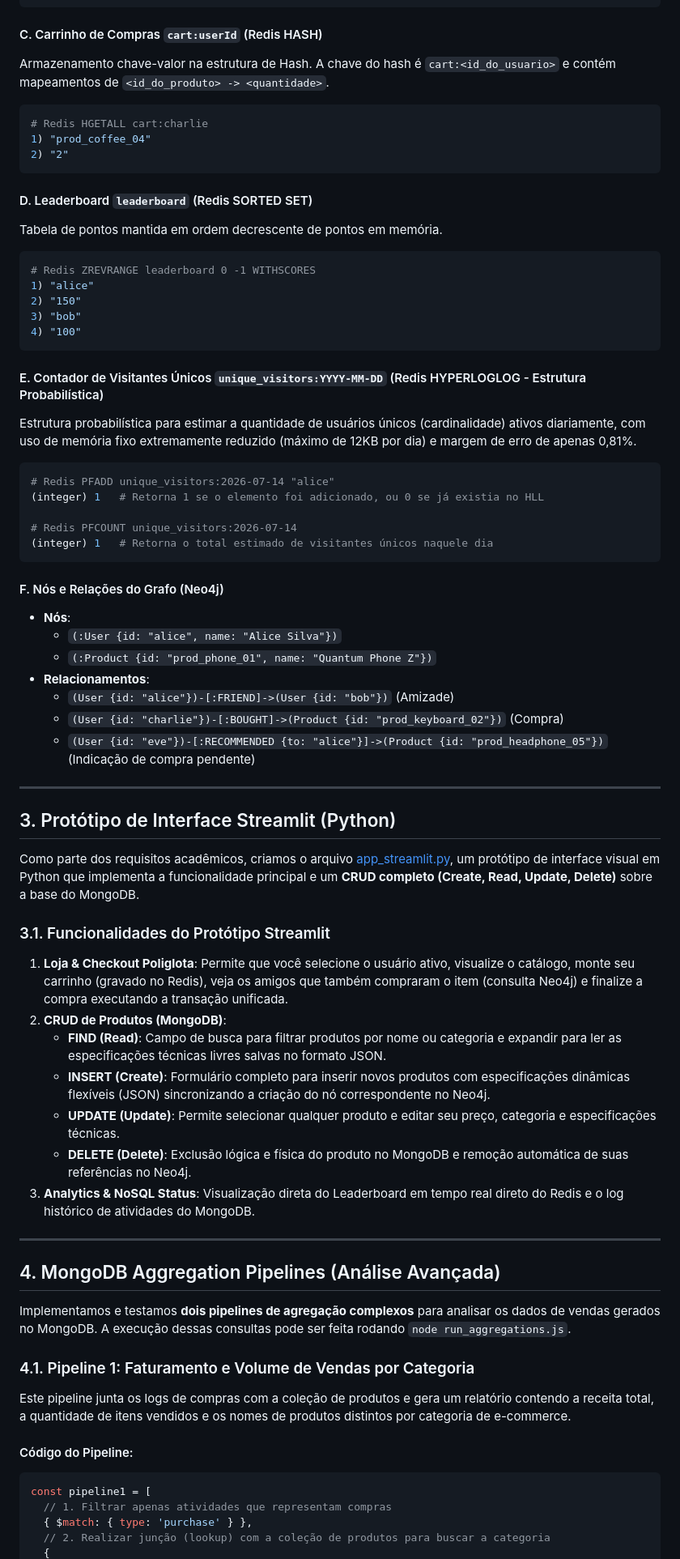
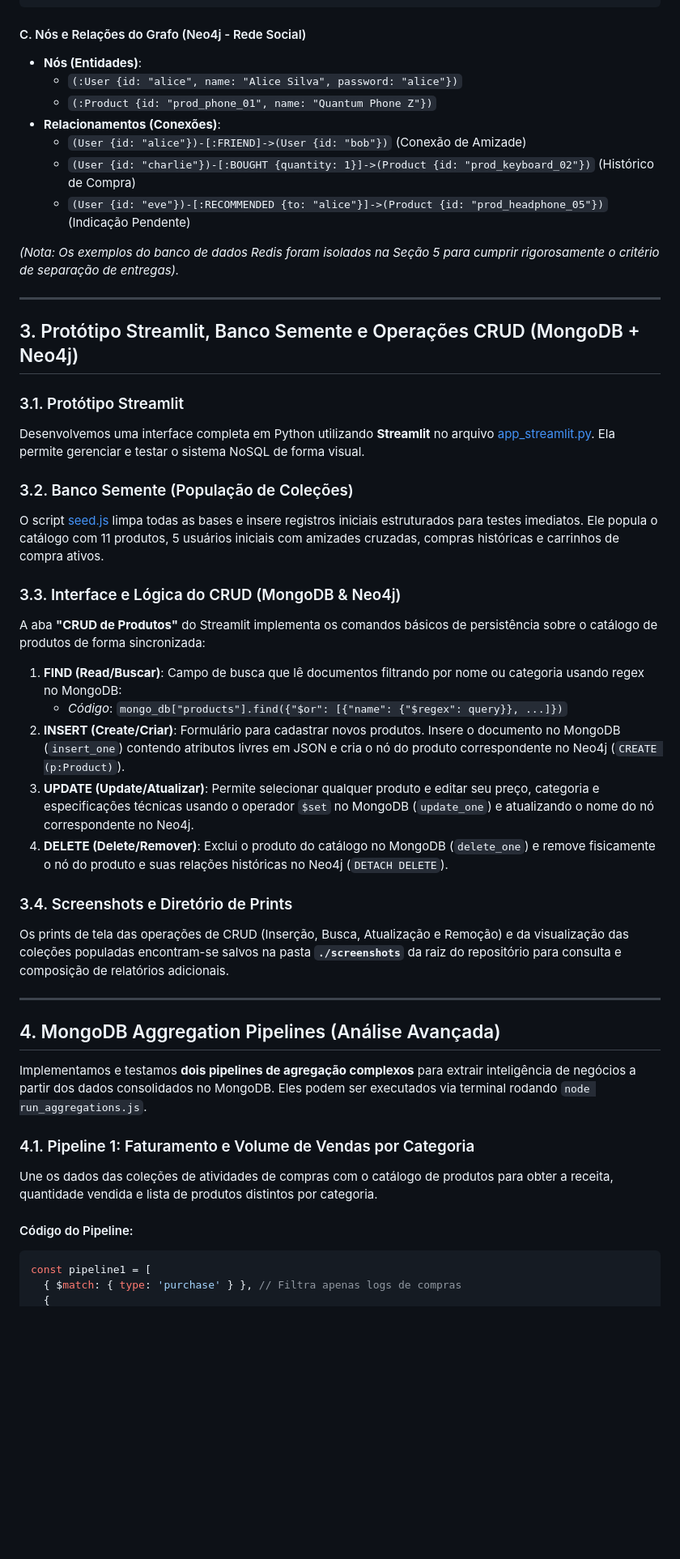
Before and after one commit to alxmarqs/Pulse-Commerce, a Markdown page: README.md, the part around one of its changes. Shown at 81% size. GitHub-like rendering; blank space fills up the shorter version.

Commit message:
docs: restructure README.md to follow strict 1 to 5 class rubric deliverables

````diff
--- a/README.md
+++ b/README.md
@@ -73,71 +73,49 @@ Armazena o log histórico de ações com finalidade de auditoria e alimentação
 }
 ```
 
-#### C. Carrinho de Compras `cart:userId` (Redis HASH)
-Armazenamento chave-valor na estrutura de Hash. A chave do hash é `cart:<id_do_usuario>` e contém mapeamentos de `<id_do_produto> -> <quantidade>`.
-```bash
-# Redis HGETALL cart:charlie
-1) "prod_coffee_04"
-2) "2"
-```
+#### C. Nós e Relações do Grafo (Neo4j - Rede Social)
+* **Nós (Entidades)**:
+  * `(:User {id: "alice", name: "Alice Silva", password: "alice"})`
+  * `(:Product {id: "prod_phone_01", name: "Quantum Phone Z"})`
+* **Relacionamentos (Conexões)**:
+  * `(User {id: "alice"})-[:FRIEND]->(User {id: "bob"})` (Conexão de Amizade)
+  * `(User {id: "charlie"})-[:BOUGHT {quantity: 1}]->(Product {id: "prod_keyboard_02"})` (Histórico de Compra)
+  * `(User {id: "eve"})-[:RECOMMENDED {to: "alice"}]->(Product {id: "prod_headphone_05"})` (Indicação Pendente)
 
-#### D. Leaderboard `leaderboard` (Redis SORTED SET)
-Tabela de pontos mantida em ordem decrescente de pontos em memória.
-```bash
-# Redis ZREVRANGE leaderboard 0 -1 WITHSCORES
-1) "alice"
-2) "150"
-3) "bob"
-4) "100"
-```
-
-#### E. Contador de Visitantes Únicos `unique_visitors:YYYY-MM-DD` (Redis HYPERLOGLOG - Estrutura Probabilística)
-Estrutura probabilística para estimar a quantidade de usuários únicos (cardinalidade) ativos diariamente, com uso de memória fixo extremamente reduzido (máximo de 12KB por dia) e margem de erro de apenas 0,81%.
-```bash
-# Redis PFADD unique_visitors:2026-07-14 "alice"
-(integer) 1   # Retorna 1 se o elemento foi adicionado, ou 0 se já existia no HLL
-
-# Redis PFCOUNT unique_visitors:2026-07-14
-(integer) 1   # Retorna o total estimado de visitantes únicos naquele dia
-```
-
-#### F. Nós e Relações do Grafo (Neo4j)
-* **Nós**:
-  * `(:User {id: "alice", name: "Alice Silva"})`
-  * `(:Product {id: "prod_phone_01", name: "Quantum Phone Z"})`
-* **Relacionamentos**:
-  * `(User {id: "alice"})-[:FRIEND]->(User {id: "bob"})` (Amizade)
-  * `(User {id: "charlie"})-[:BOUGHT]->(Product {id: "prod_keyboard_02"})` (Compra)
-  * `(User {id: "eve"})-[:RECOMMENDED {to: "alice"}]->(Product {id: "prod_headphone_05"})` (Indicação de compra pendente)
+*(Nota: Os exemplos do banco de dados Redis foram isolados na Seção 5 para cumprir rigorosamente o critério de separação de entregas).*
 
 ---
 
-## 3. Protótipo de Interface Streamlit (Python)
+## 3. Protótipo Streamlit, Banco Semente e Operações CRUD (MongoDB + Neo4j)
 
-Como parte dos requisitos acadêmicos, criamos o arquivo [app_streamlit.py](file:///c:/Users/contr/Dropbox/Particular/Pulse%20Commerce/app_streamlit.py), um protótipo de interface visual em Python que implementa a funcionalidade principal e um **CRUD completo (Create, Read, Update, Delete)** sobre a base do MongoDB.
+### 3.1. Protótipo Streamlit
+Desenvolvemos uma interface completa em Python utilizando **Streamlit** no arquivo [app_streamlit.py](file:///c:/Users/contr/Dropbox/Particular/Pulse%20Commerce/app_streamlit.py). Ela permite gerenciar e testar o sistema NoSQL de forma visual.
 
-### 3.1. Funcionalidades do Protótipo Streamlit
-1. **Loja & Checkout Poliglota**: Permite que você selecione o usuário ativo, visualize o catálogo, monte seu carrinho (gravado no Redis), veja os amigos que também compraram o item (consulta Neo4j) e finalize a compra executando a transação unificada.
-2. **CRUD de Produtos (MongoDB)**:
-   * **FIND (Read)**: Campo de busca para filtrar produtos por nome ou categoria e expandir para ler as especificações técnicas livres salvas no formato JSON.
-   * **INSERT (Create)**: Formulário completo para inserir novos produtos com especificações dinâmicas flexíveis (JSON) sincronizando a criação do nó correspondente no Neo4j.
-   * **UPDATE (Update)**: Permite selecionar qualquer produto e editar seu preço, categoria e especificações técnicas.
-   * **DELETE (Delete)**: Exclusão lógica e física do produto no MongoDB e remoção automática de suas referências no Neo4j.
-3. **Analytics & NoSQL Status**: Visualização direta do Leaderboard em tempo real direto do Redis e o log histórico de atividades do MongoDB.
+### 3.2. Banco Semente (População de Coleções)
+O script [seed.js](file:///c:/Users/contr/Dropbox/Particular/Pulse%20Commerce/seed.js) limpa todas as bases e insere registros iniciais estruturados para testes imediatos. Ele popula o catálogo com 11 produtos, 5 usuários iniciais com amizades cruzadas, compras históricas e carrinhos de compra ativos.
+
+### 3.3. Interface e Lógica do CRUD (MongoDB & Neo4j)
+A aba **"CRUD de Produtos"** do Streamlit implementa os comandos básicos de persistência sobre o catálogo de produtos de forma sincronizada:
+1. **FIND (Read/Buscar)**: Campo de busca que lê documentos filtrando por nome ou categoria usando regex no MongoDB:
+   * *Código*: `mongo_db["products"].find({"$or": [{"name": {"$regex": query}}, ...]})`
+2. **INSERT (Create/Criar)**: Formulário para cadastrar novos produtos. Insere o documento no MongoDB (`insert_one`) contendo atributos livres em JSON e cria o nó do produto correspondente no Neo4j (`CREATE (p:Product)`).
+3. **UPDATE (Update/Atualizar)**: Permite selecionar qualquer produto e editar seu preço, categoria e especificações técnicas usando o operador `$set` no MongoDB (`update_one`) e atualizando o nome do nó correspondente no Neo4j.
+4. **DELETE (Delete/Remover)**: Exclui o produto do catálogo no MongoDB (`delete_one`) e remove fisicamente o nó do produto e suas relações históricas no Neo4j (`DETACH DELETE`).
+
+### 3.4. Screenshots e Diretório de Prints
+Os prints de tela das operações de CRUD (Inserção, Busca, Atualização e Remoção) e da visualização das coleções populadas encontram-se salvos na pasta **`./screenshots`** da raiz do repositório para consulta e composição de relatórios adicionais.
 
 ---
 
 ## 4. MongoDB Aggregation Pipelines (Análise Avançada)
 
-Implementamos e testamos **dois pipelines de agregação complexos** para analisar os dados de vendas gerados no MongoDB. A execução dessas consultas pode ser feita rodando `node run_aggregations.js`.
+Implementamos e testamos **dois pipelines de agregação complexos** para extrair inteligência de negócios a partir dos dados consolidados no MongoDB. Eles podem ser executados via terminal rodando `node run_aggregations.js`.
 
 ### 4.1. Pipeline 1: Faturamento e Volume de Vendas por Categoria
-Este pipeline junta os logs de compras com a coleção de produtos e gera um relatório contendo a receita total, a quantidade de itens vendidos e os nomes de produtos distintos por categoria de e-commerce.
+Une os dados das coleções de atividades de compras com o catálogo de produtos para obter a receita, quantidade vendida e lista de produtos distintos por categoria.
 
 #### Código do Pipeline:
 ```javascript
 const pipeline1 = [
-  // 1. Filtrar apenas atividades que representam compras
-  { $match: { type: 'purchase' } },
-  // 2. Realizar junção (lookup) com a coleção de produtos para buscar a categoria
+  { $match: { type: 'purchase' } }, // Filtra apenas logs de compras
   {
````
Also changed, not shown: other parts of README.md (+64 -82 lines).
